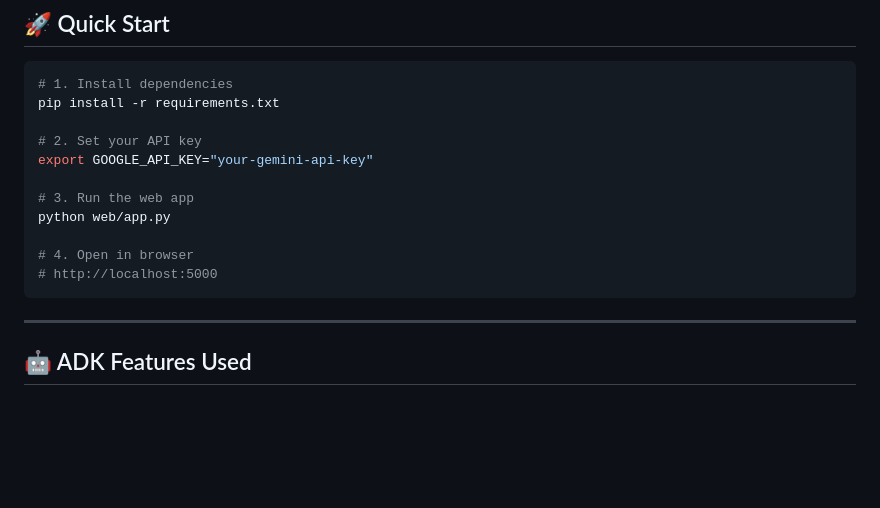
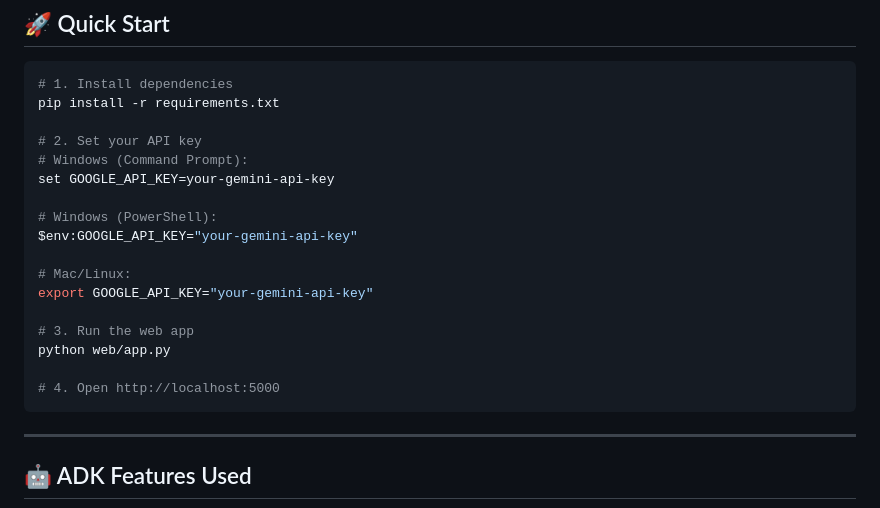
Before and after one commit to pandasgore/Worksheet-Generator, a Markdown page: README.md, the part around the change. Rendered like a GitHub page; blank space fills up the shorter version.

Commit message:
Better Instructions

````diff
--- a/README.md
+++ b/README.md
@@ -21,13 +21,19 @@ An AI-powered tool that generates complete math worksheets for grades 1-8. Teach
 pip install -r requirements.txt
 
 # 2. Set your API key
+# Windows (Command Prompt):
+set GOOGLE_API_KEY=your-gemini-api-key
+
+# Windows (PowerShell):
+$env:GOOGLE_API_KEY="your-gemini-api-key"
+
+# Mac/Linux:
 export GOOGLE_API_KEY="your-gemini-api-key"
 
 # 3. Run the web app
 python web/app.py
 
-# 4. Open in browser
-# http://localhost:5000
+# 4. Open http://localhost:5000
 ```
 
 ---
````
